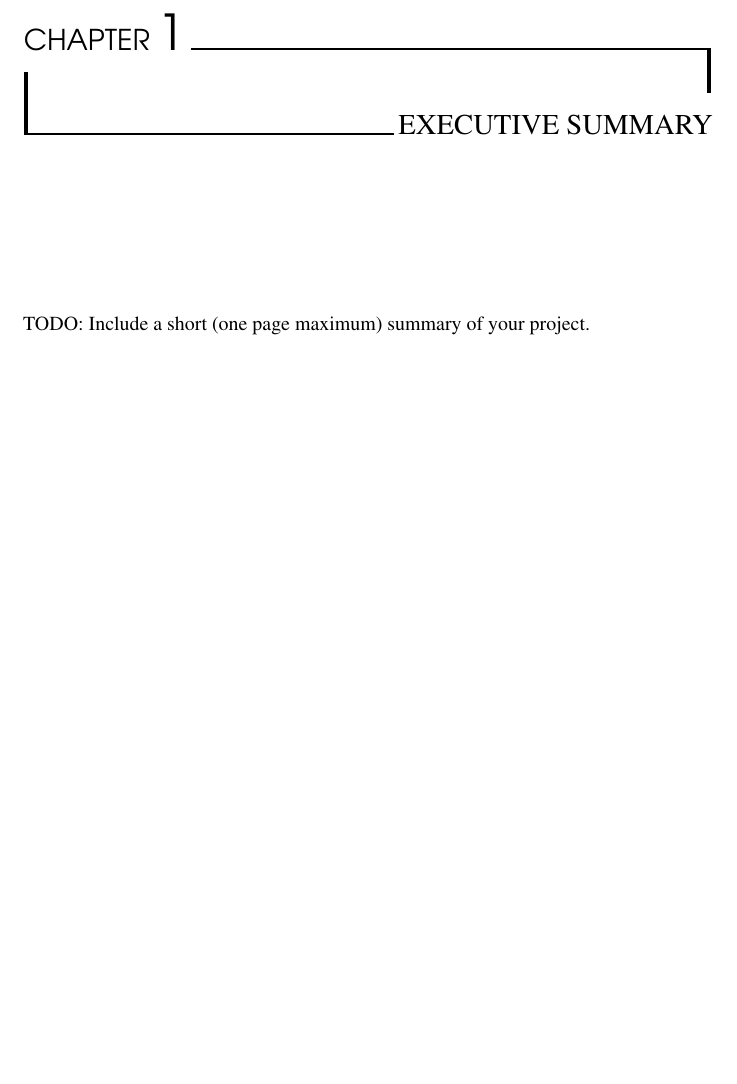
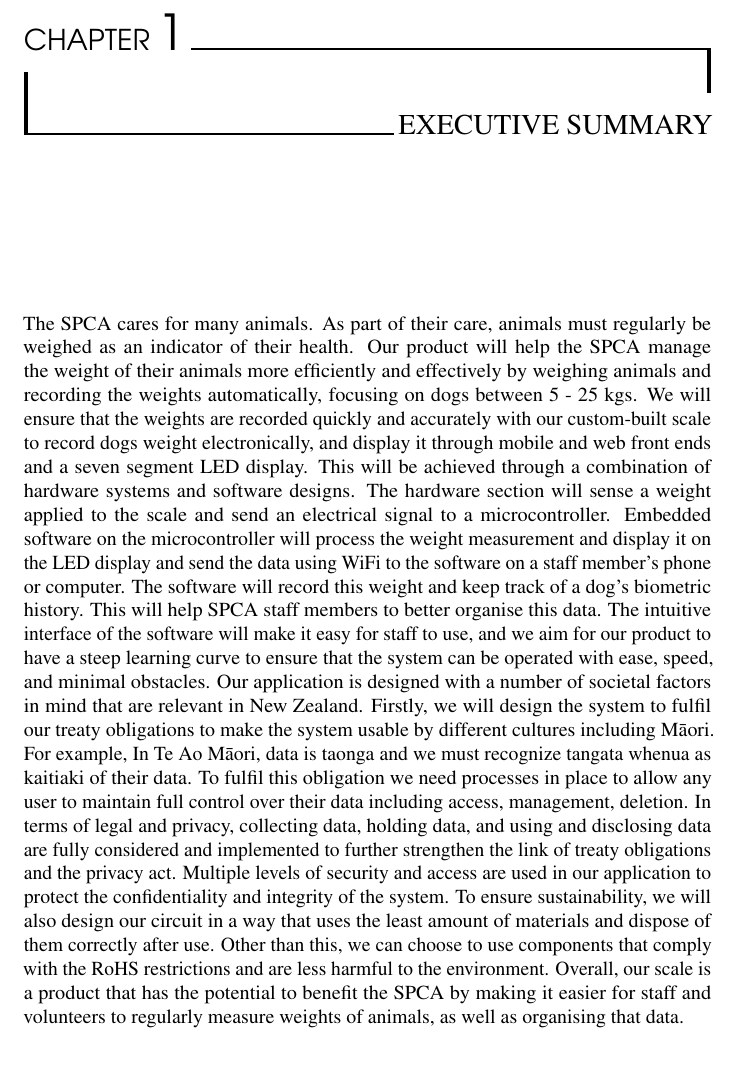
Before and after one commit to tgsmikema/Pets-Management-System, a LaTeX document (proposal/business.tex, which reads proposal/parts/summary.tex): part of page 5 of 15, cut so that both start at the same text. Compiled offline with pdfLaTeX.

Commit message:
exec summary
written by Mike, Finn and Puja

```diff
--- a/proposal/parts/summary.tex
+++ b/proposal/parts/summary.tex
@@ -4,4 +4,6 @@
 
 \chapter{Executive Summary}
 
-TODO: Include a short (one page maximum) summary of your project.
+The SPCA cares for many animals. As part of their care, animals must regularly be weighed as an indicator of their health. Our product will help the SPCA manage the weight of their animals more efficiently and effectively by weighing animals and recording the weights automatically, focusing on dogs between 5 - 25 kgs. We will ensure that the weights are recorded quickly and accurately with our custom-built scale to record dogs weight electronically, and display it through mobile and web front ends and a seven segment LED display. This will be achieved through a combination of hardware systems and software designs. The hardware section will sense a weight applied to the scale and send an electrical signal to a microcontroller. Embedded software on the microcontroller will process the weight measurement and display it on the LED display and send the data using WiFi to the software on a staff member’s phone or computer. The software will record this weight and keep track of a dog’s biometric history. This will help SPCA staff members to better organise this data. The intuitive interface of the software will make it easy for staff to use, and we aim for our product to have a steep learning curve to ensure that the system can be operated with ease, speed, and minimal obstacles.
+Our application is designed with a number of societal factors in mind that are relevant in New Zealand. Firstly, we will design the system to fulfil our treaty obligations to make the system usable by different cultures including Māori. For example, In Te Ao Māori, data is taonga and we must recognize tangata whenua as kaitiaki of their data. To fulfil this obligation we need processes in place to allow any user to maintain full control over their data including access, management, deletion. In terms of legal and privacy, collecting data, holding data, and using and disclosing data are fully considered and implemented to further strengthen the link of treaty obligations and the privacy act. Multiple levels of security and access are used in our application to protect the confidentiality and integrity of the system. To ensure sustainability, we will also design our circuit in a way that uses the least amount of materials and dispose of them correctly after use. Other than this, we can choose to use components that comply with the RoHS restrictions and are less harmful to the environment.
+Overall, our scale is a product that has the potential to benefit the SPCA by making it easier  for staff and volunteers to regularly measure weights of animals, as well as organising that data.
```
